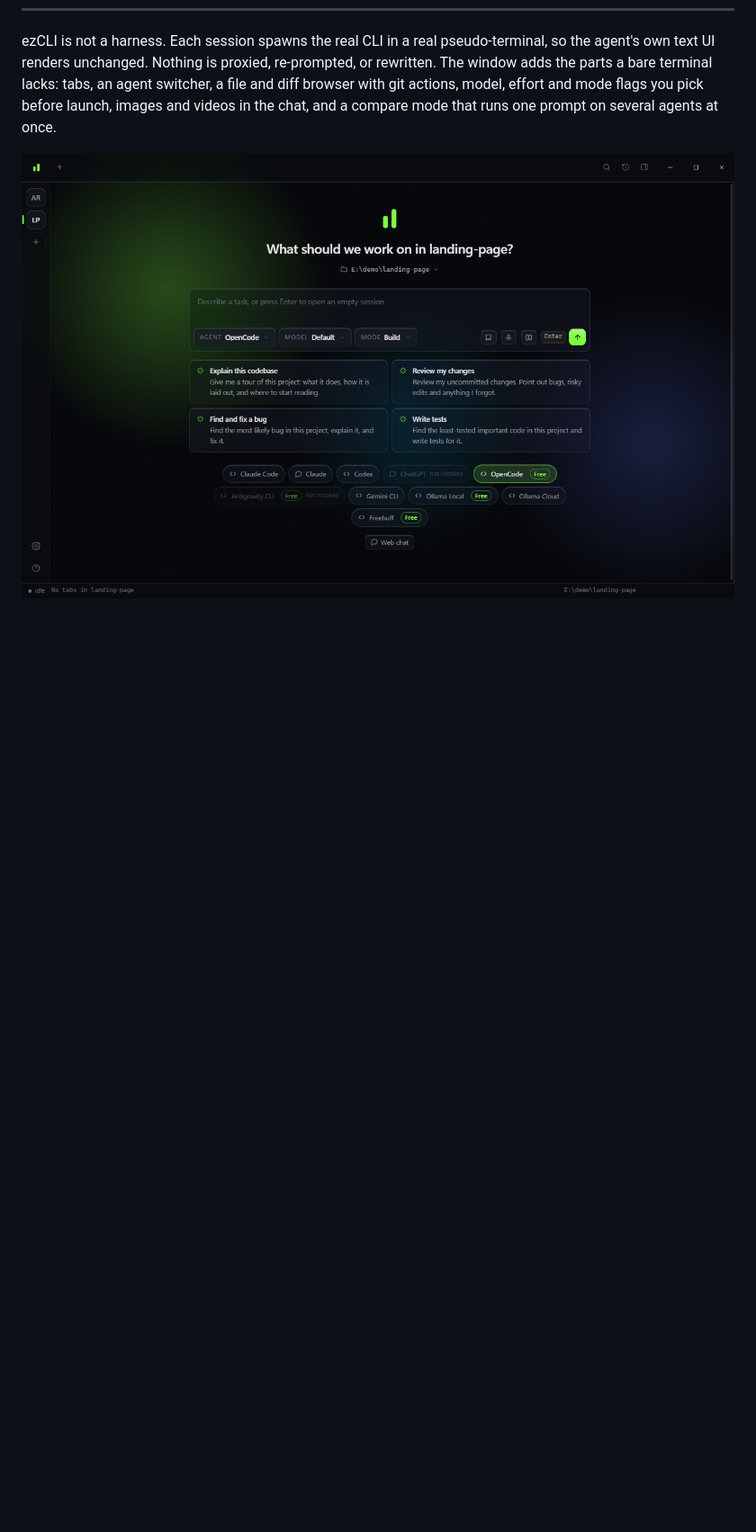
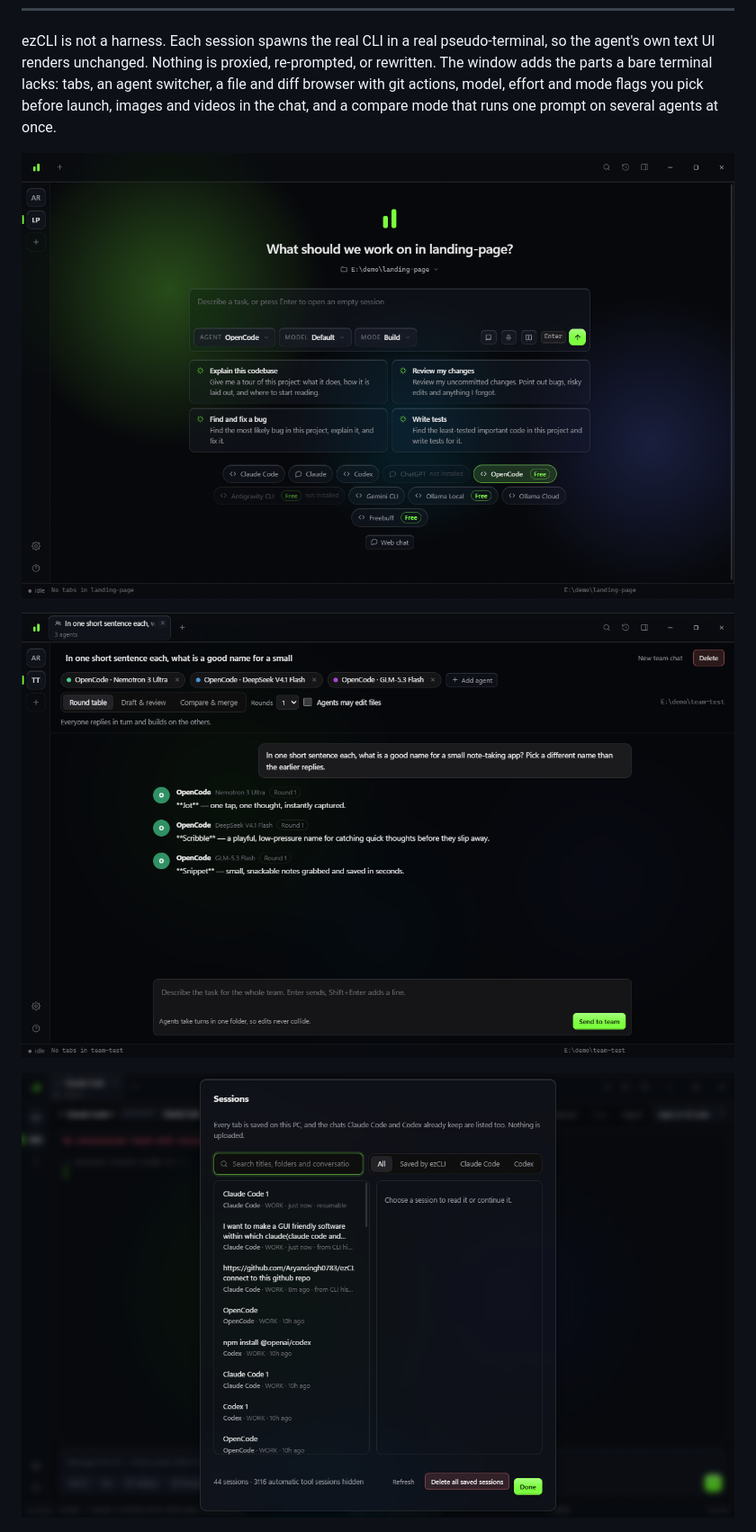
Before and after one commit to Aryansingh0783/ezCLI, a Markdown page: README.md, the part around the change printed below. Shown: that part at 90% size. GitHub-like rendering; pictures changed too: docs/screenshot-sessions.png (added), docs/screenshot-team.png (added); blank space fills up the shorter version.

```diff
--- a/README.md
+++ b/README.md
@@ -15,6 +15,10 @@ browser with git actions, model, effort and mode flags you pick before launch, i
 videos in the chat, and a compare mode that runs one prompt on several agents at once.
 
 ![The ezCLI launcher in the liquid glass style](docs/screenshot-launcher.png)
+
+![Team chat: three agents working together in one conversation](docs/screenshot-team.png)
+
+![Sessions: everything saved on this PC, with one-click continue](docs/screenshot-sessions.png)
 
 ![Compare mode: one prompt running on three agents side by side](docs/screenshot-compare.png)
 
```
Also changed, not shown: other parts of README.md (+37 -0 lines), GUIDE.md (+20 -0 lines), HANDOFF.md (+14 -17 lines), 15 other files.
